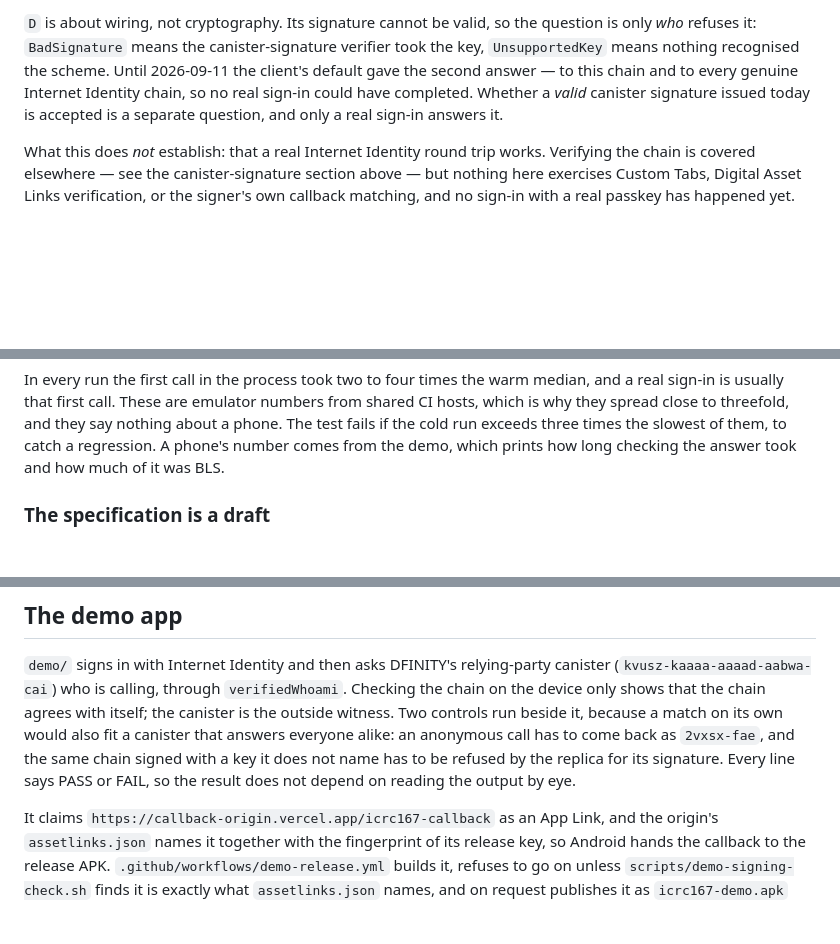
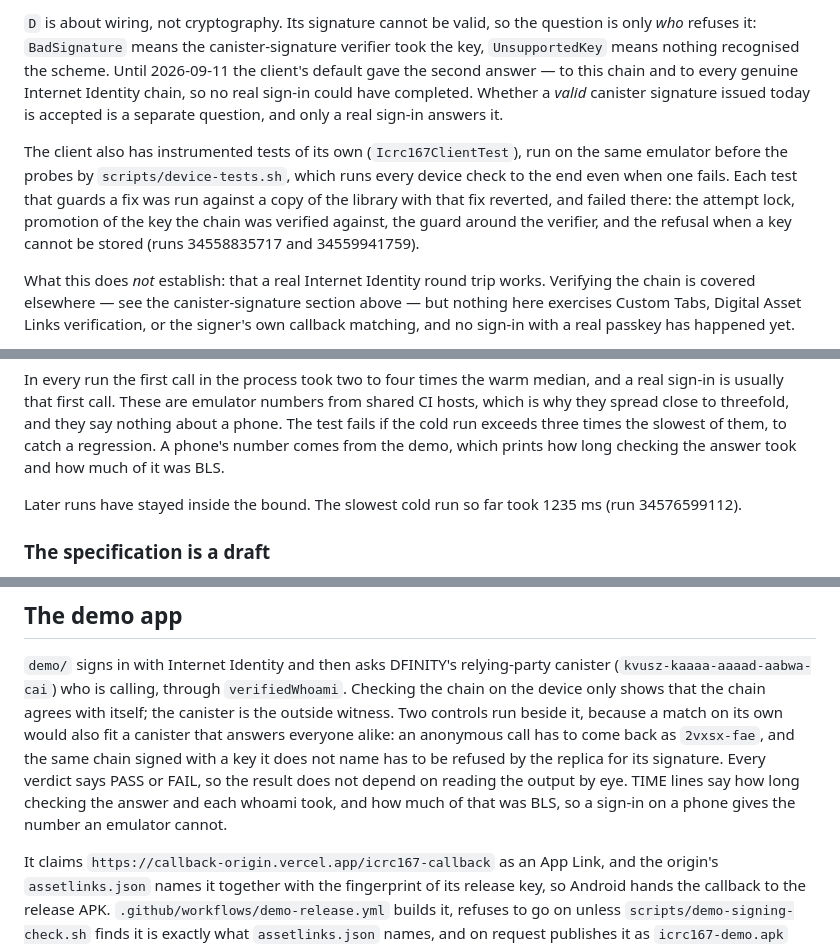
Before and after one commit to yasumorishima/icrc167-android, a Markdown page: README.md, 3 parts joined by grey strips. Rendered like a GitHub page; blank space fills up the shorter version.

Commit message:
docs(readme): the client's device tests, the demo's TIME lines, and later timing runs
- The round-trip section now says the client has instrumented tests of its own, run to the end
  with the probes by scripts/device-tests.sh, and that each test guarding a fix failed against
  a copy of the library with that fix reverted (runs 34558835717 and 34559941759).
- The demo section said every line was PASS or FAIL; since #28 the TIME lines are neither. It
  now says what each kind of line is.
- The timing section records that later runs stayed inside the bound, the slowest cold run so
  far taking 1235 ms (run 34576599112).

Co-Authored-By: Claude Opus 5 (1M context) <noreply@anthropic.com>
Claude-Session: https://claude.ai/code/session_01KNt8tLXeXfXub3DHzLQSr9

```diff
--- a/README.md
+++ b/README.md
@@ -159,6 +159,13 @@ gave the second answer — to this chain and to every genuine Internet Identity
 real sign-in could have completed. Whether a *valid* canister signature issued today is
 accepted is a separate question, and only a real sign-in answers it.
 
+The client also has instrumented tests of its own (`Icrc167ClientTest`), run on the same
+emulator before the probes by `scripts/device-tests.sh`, which runs every device check to the
+end even when one fails. Each test that guards a fix was run against a copy of the library
+with that fix reverted, and failed there: the attempt lock, promotion of the key the chain was
+verified against, the guard around the verifier, and the refusal when a key cannot be stored
+(runs 34558835717 and 34559941759).
+
 What this does *not* establish: that a real Internet Identity round trip works. Verifying
 the chain is covered elsewhere — see the canister-signature section above — but nothing here
 exercises Custom Tabs, Digital Asset Links verification, or the signer's own callback
@@ -193,6 +200,9 @@ sign-in is usually that first call. These are emulator numbers from shared CI ho
 why they spread close to threefold, and they say nothing about a phone. The test fails if the cold run exceeds
 three times the slowest of them, to catch a regression. A phone's number comes from the demo,
 which prints how long checking the answer took and how much of it was BLS.
+
+Later runs have stayed inside the bound. The slowest cold run so far took 1235 ms
+(run 34576599112).
 
 ### The specification is a draft
 
@@ -281,8 +291,10 @@ verified with the clock set to the moment they were signed.
 the device only shows that the chain agrees with itself; the canister is the outside witness.
 Two controls run beside it, because a match on its own would also fit a canister that answers
 everyone alike: an anonymous call has to come back as `2vxsx-fae`, and the same chain signed
-with a key it does not name has to be refused by the replica for its signature. Every line
-says PASS or FAIL, so the result does not depend on reading the output by eye.
+with a key it does not name has to be refused by the replica for its signature. Every verdict
+says PASS or FAIL, so the result does not depend on reading the output by eye. TIME lines say
+how long checking the answer and each whoami took, and how much of that was BLS, so a sign-in
+on a phone gives the number an emulator cannot.
 
 It claims `https://callback-origin.vercel.app/icrc167-callback` as an App Link, and the
 origin's `assetlinks.json` names it together with the fingerprint of its release key, so
```
